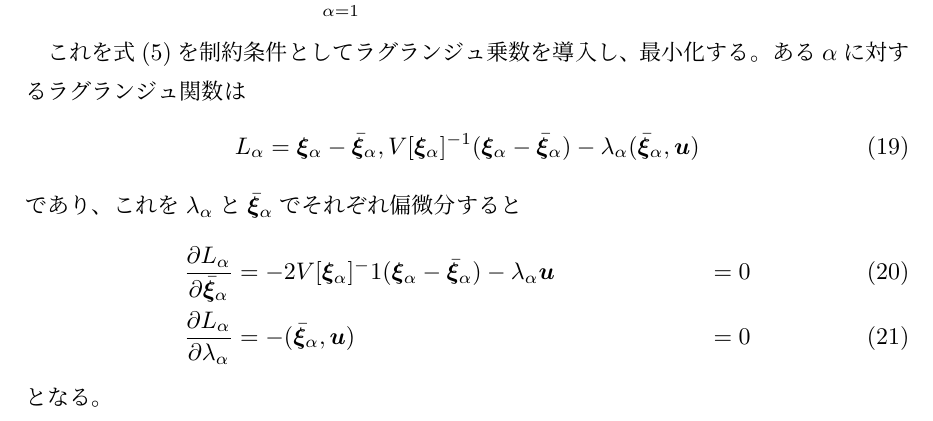
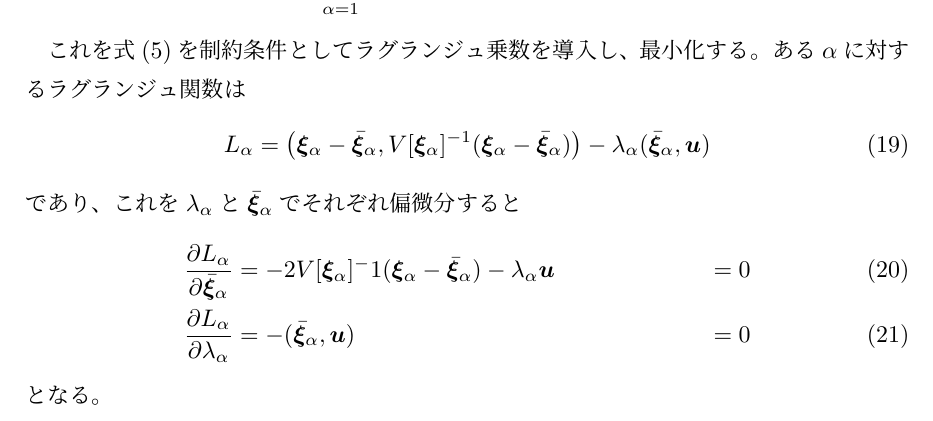
Before and after one commit to NumataTeruaki/AIP_report, a LaTeX document (AIP_report.tex): part of page 6 of 6, cut so that both start at the same text. Compiled offline with pLaTeX and dvipdfmx.

Commit message:
修正ミスを再度修正

```diff
--- a/AIP_report.tex
+++ b/AIP_report.tex
@@ -161,7 +161,7 @@
       これを式(\ref{eq:uxia0})を制約条件としてラグランジュ乗数を導入し、最小化する。
       ある$\alpha$に対するラグランジュ関数は
       \begin{equation}
-        L_\alpha = \xia - \bxia, V[\xia]^{-1} (\xia - \bxia) - \lambda_\alpha (\bxia, \bm{u})
+        L_\alpha = \left(\xia - \bxia, V[\xia]^{-1} (\xia - \bxia)\right) - \lambda_\alpha (\bxia, \bm{u})
       \end{equation}
       であり、これを$\lambda_\alpha$と$\bxia$でそれぞれ偏微分すると
       \begin{align}
```
